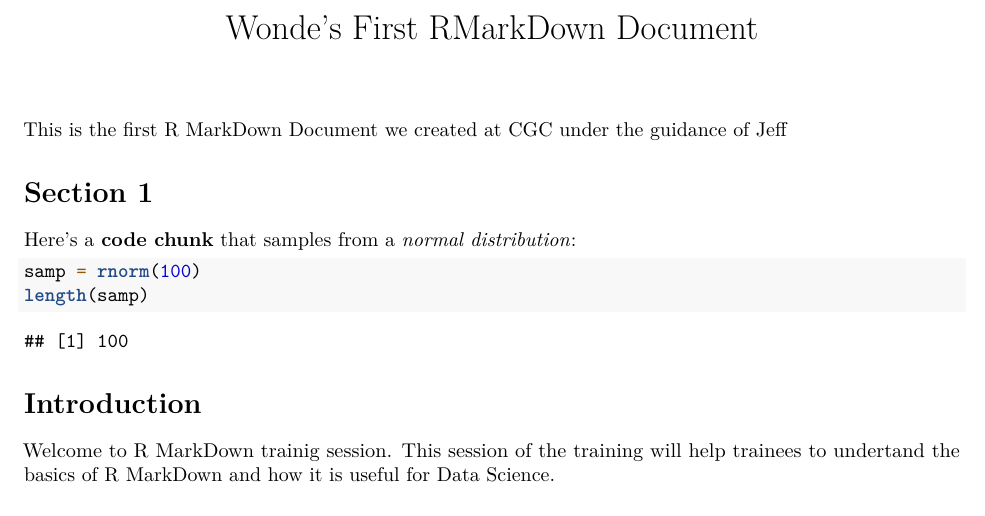
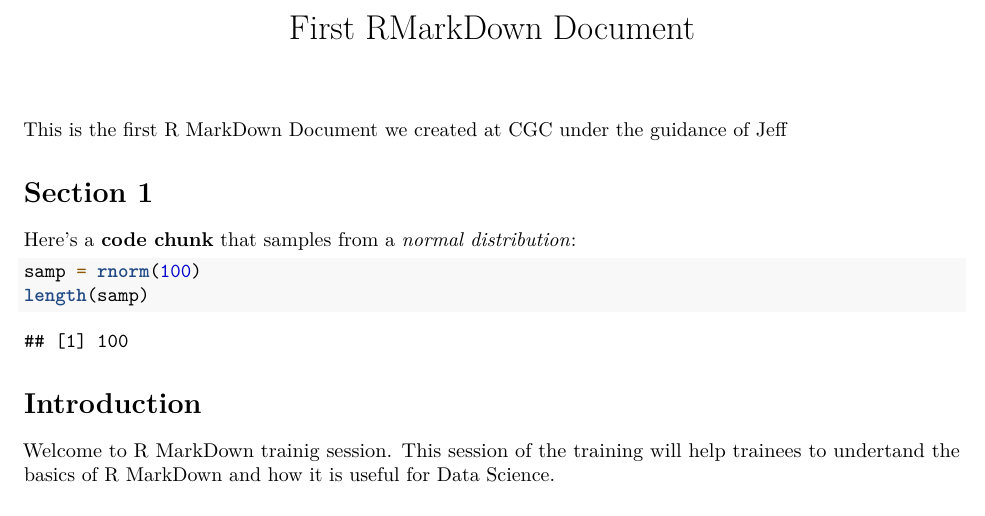
Before and after one commit to Ywondisho/rexperiment, an R Markdown document (test.Rmd): part of page 1 of 2, cut so that both start at the same text. Rendered offline with R 4.5, knitr and Pandoc, then LaTeX, with nearby package versions; code that draws random numbers runs with fixed seeds of ours.

Commit message:
April update

```diff
--- a/test.Rmd
+++ b/test.Rmd
@@ -1,5 +1,5 @@
 ---
-title: "Wonde's First RMarkDown Document"
+title: "First RMarkDown Document"
 output:
   pdf_document: default
 #  word_document: default
```
